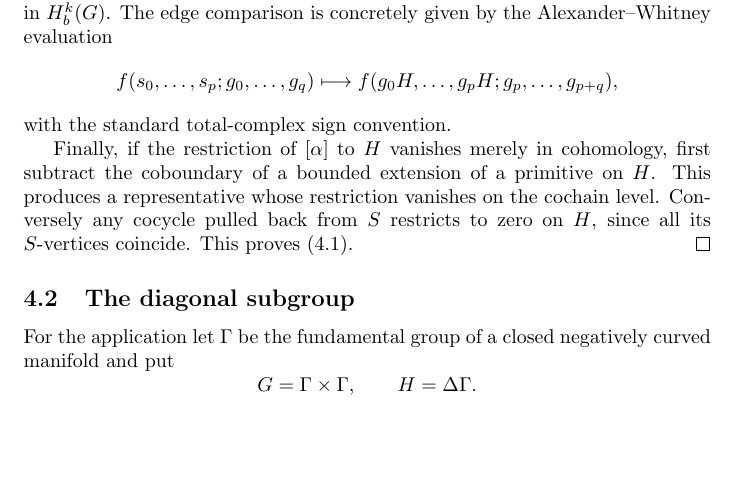
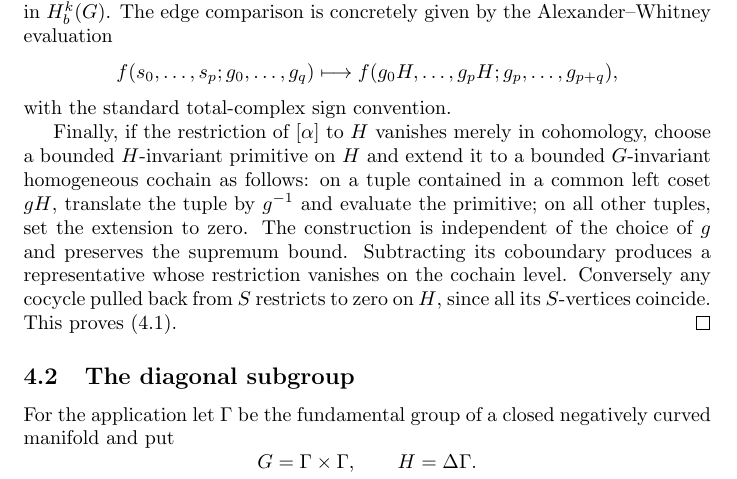
Before and after one commit to FukushiKen2/tcmagnitude, a LaTeX paper (main.tex, which reads 4_bounded_lifting_theorem.tex): part of page 12 of 24, cut so that both start at the same text, the shorter picture padded with empty space. Compiled offline with pdfLaTeX.

Commit message:
Clarify invariant extension of a bounded relative primitive

```diff
--- a/4_bounded_lifting_theorem.tex
+++ b/4_bounded_lifting_theorem.tex
@@ -170,9 +170,15 @@ the Alexander--Whitney evaluation
 with the standard total-complex sign convention.
 
 Finally, if the restriction of $[\alpha]$ to $H$
-vanishes merely in cohomology, first subtract
-the coboundary of a bounded extension of a
-primitive on $H$. This produces a representative
+vanishes merely in cohomology, choose a bounded
+$H$-invariant primitive on $H$ and extend it to a
+bounded $G$-invariant homogeneous cochain as follows:
+on a tuple contained in a common left coset $gH$,
+translate the tuple by $g^{-1}$ and evaluate the
+primitive; on all other tuples, set the extension
+to zero. The construction is independent of the
+choice of $g$ and preserves the supremum bound.
+Subtracting its coboundary produces a representative
 whose restriction vanishes on the cochain level.
 Conversely any cocycle pulled back from $S$
 restricts to zero on $H$, since all its
```
